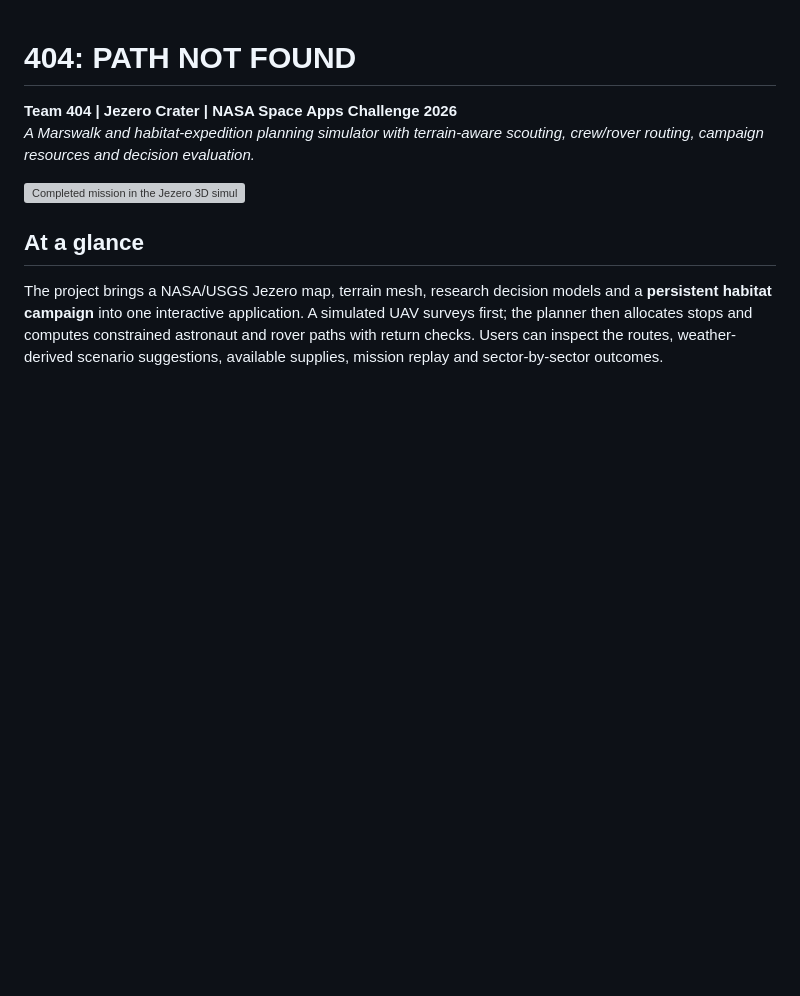
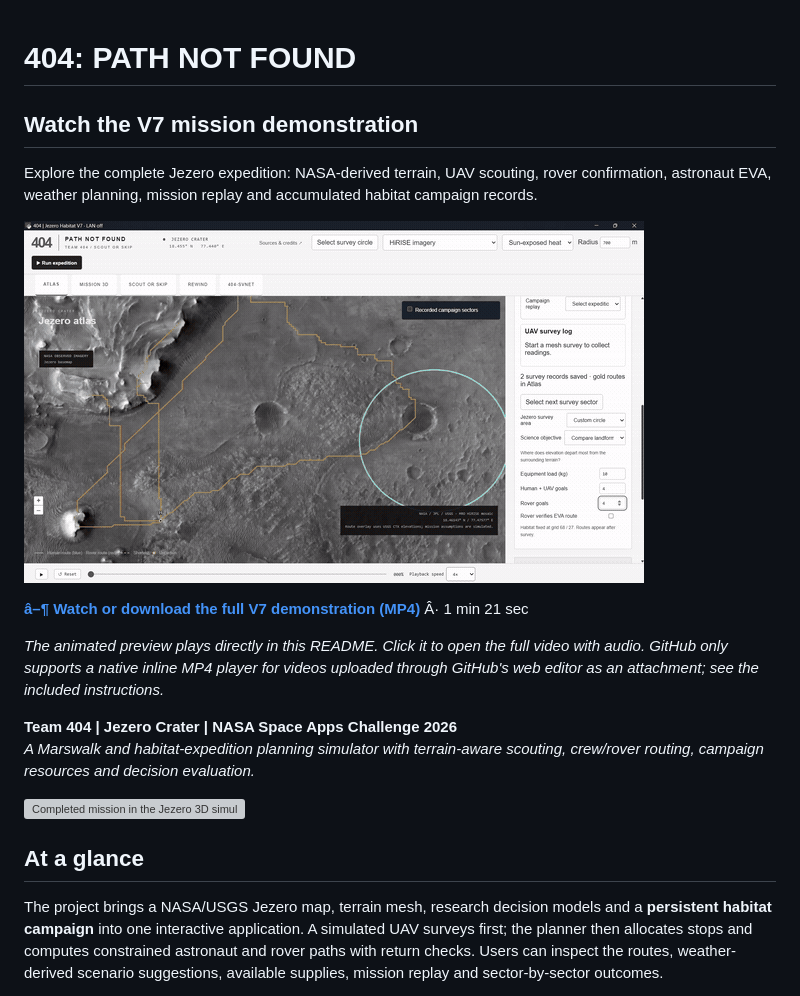
Before and after one commit to Tidaschandoopasilva/NASASPACEAPPS_404_PATH_NOT_FOUND, a Markdown page: README.md, the part around the change. Drawn GitHub-style; pictures changed too: docs/media/404_DEMO_PREVIEW.gif (added); blank space fills up the shorter version; grey boxes are pictures that could not be loaded.

Commit message:
Add playable Team 404 V7 video preview and demo to README

```diff
--- a/README.md
+++ b/README.md
@@ -1,4 +1,17 @@
 # 404: PATH NOT FOUND
+
+<!-- TEAM404 VIDEO DEMO START -->
+## Watch the V7 mission demonstration
+
+Explore the complete Jezero expedition: NASA-derived terrain, UAV scouting, rover confirmation, astronaut EVA, weather planning, mission replay and accumulated habitat campaign records.
+
+[![Watch Team 404 V7 Marswalk mission demo](docs/media/404_DEMO_PREVIEW.gif)](docs/media/404_PATH_NOT_FOUND_V7_Demo.mp4)
+
+**[â–¶ Watch or download the full V7 demonstration (MP4)](docs/media/404_PATH_NOT_FOUND_V7_Demo.mp4)** Â· 1 min 21 sec
+
+*The animated preview plays directly in this README. Click it to open the full video with audio. GitHub only supports a native inline MP4 player for videos uploaded through GitHub's web editor as an attachment; see the included instructions.*
+<!-- TEAM404 VIDEO DEMO END -->
+
 
 **Team 404 | Jezero Crater | NASA Space Apps Challenge 2026**
 *A Marswalk and habitat-expedition planning simulator with terrain-aware scouting, crew/rover routing, campaign resources and decision evaluation.*
```
Also changed, not shown: 1 other file.
